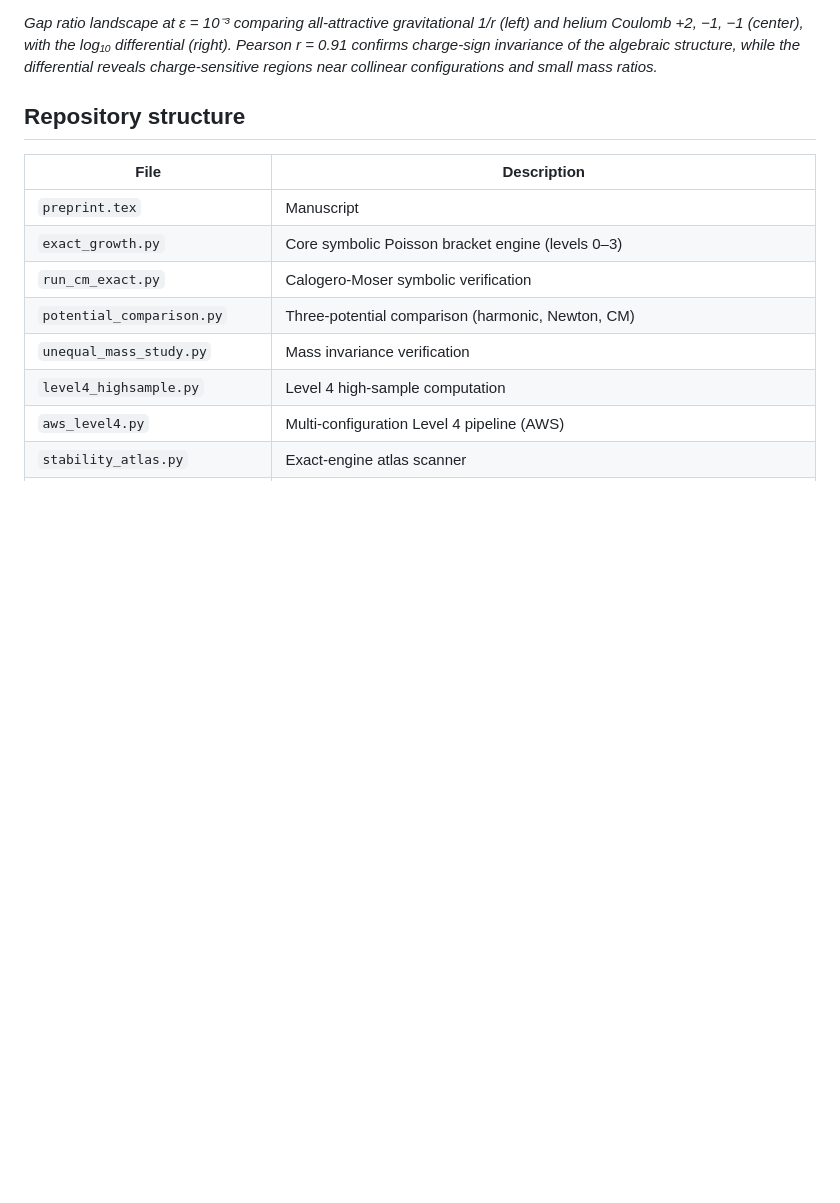
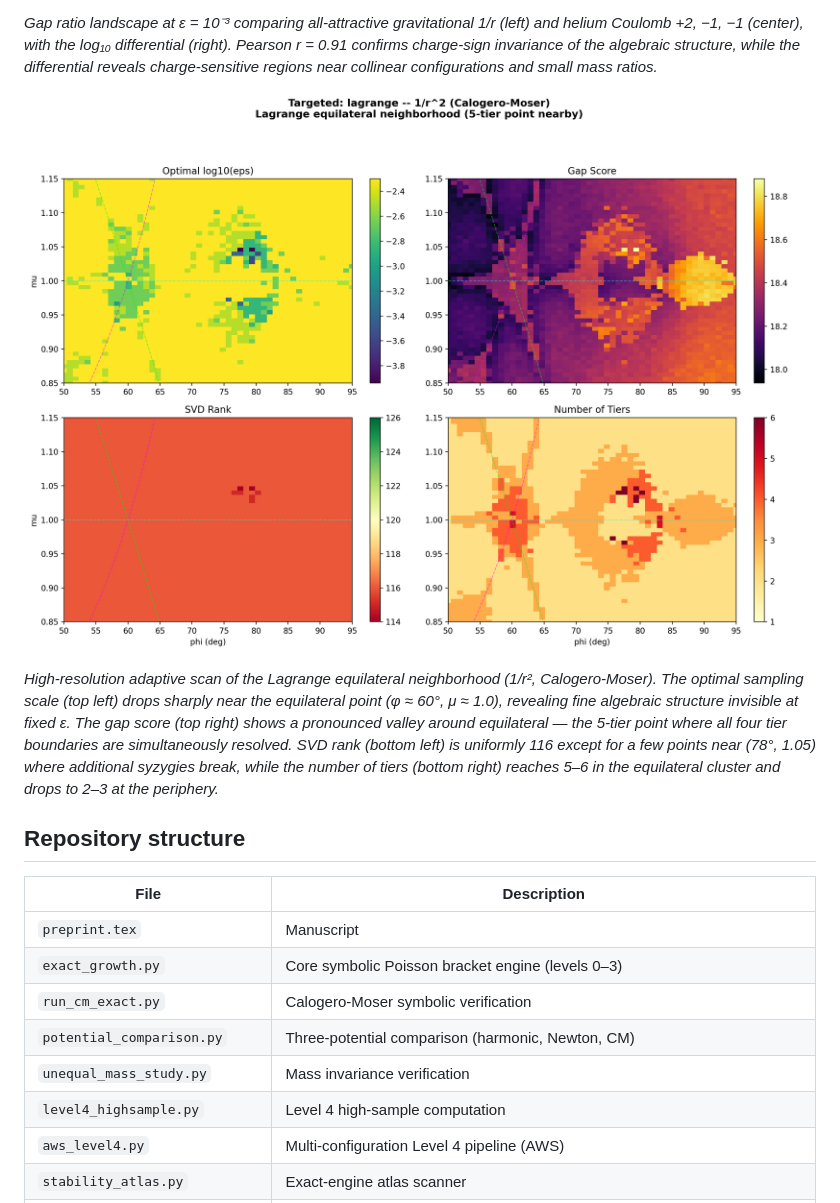
Before and after one commit to bshepp/3body-poisson-algebra, a Markdown page: README.md, the part around the change. Rendered like a GitHub page; pictures changed too: fig_lagrange_targeted.png (added); blank space fills up the shorter version.

```diff
--- a/README.md
+++ b/README.md
@@ -40,6 +40,10 @@ Full analysis: [`potential_comparison_plots/quantization_analysis.md`](potential
 ![Gap ratio landscape: gravitational vs helium Coulomb at epsilon=1e-3](fig_atlas_teaser.png)
 
 *Gap ratio landscape at ε = 10⁻³ comparing all-attractive gravitational 1/r (left) and helium Coulomb +2, −1, −1 (center), with the log₁₀ differential (right). Pearson r = 0.91 confirms charge-sign invariance of the algebraic structure, while the differential reveals charge-sensitive regions near collinear configurations and small mass ratios.*
+
+![Targeted adaptive scan: Lagrange equilateral neighborhood](fig_lagrange_targeted.png)
+
+*High-resolution adaptive scan of the Lagrange equilateral neighborhood (1/r², Calogero-Moser). The optimal sampling scale (top left) drops sharply near the equilateral point (φ ≈ 60°, μ ≈ 1.0), revealing fine algebraic structure invisible at fixed ε. The gap score (top right) shows a pronounced valley around equilateral — the 5-tier point where all four tier boundaries are simultaneously resolved. SVD rank (bottom left) is uniformly 116 except for a few points near (78°, 1.05) where additional syzygies break, while the number of tiers (bottom right) reaches 5–6 in the equilateral cluster and drops to 2–3 at the periphery.*
 
 ## Repository structure
 
```
Also changed, not shown: 2 other files.
